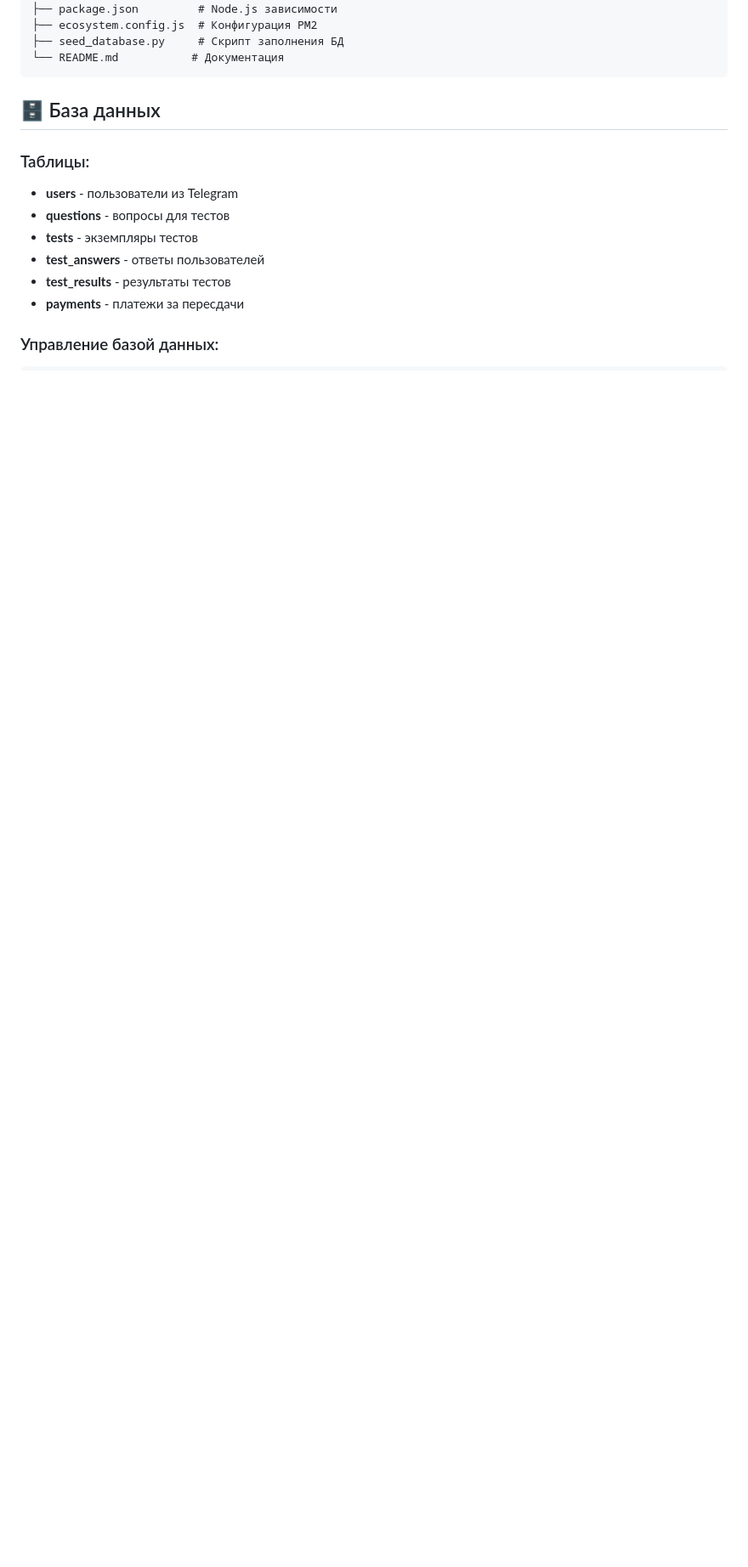
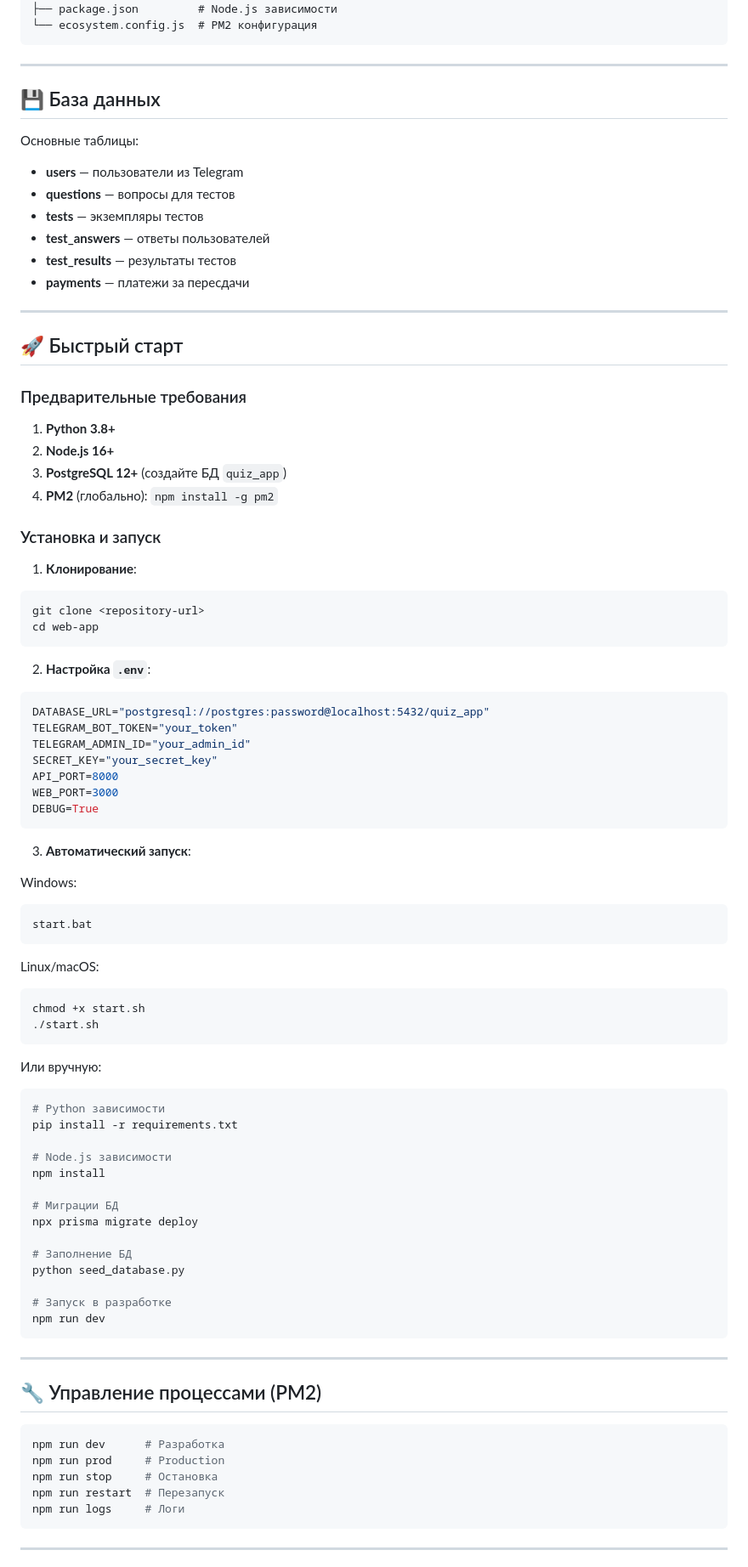
Before and after one commit to egorttimofeev/Quiz-App-web-app, a Markdown page: README.md, the part around one of its changes. Shown at 85% size. Drawn GitHub-style; blank space fills up the shorter version.

````diff
--- a/README.md
+++ b/README.md
@@ -161,19 +77,93 @@ web-app/
 ├── requirements.txt      # Python зависимости
 ├── package.json         # Node.js зависимости
-├── ecosystem.config.js  # Конфигурация PM2
-├── seed_database.py     # Скрипт заполнения БД
-└── README.md           # Документация
+└── ecosystem.config.js  # PM2 конфигурация
 ```
 
-## 🗄 База данных
+---
 
-### Таблицы:
+## 💾 База данных
 
-- **users** - пользователи из Telegram
-- **questions** - вопросы для тестов
-- **tests** - экземпляры тестов
-- **test_answers** - ответы пользователей
-- **test_results** - результаты тестов
-- **payments** - платежи за пересдачи
+Основные таблицы:
 
-### Управление базой данных:
+- **users** — пользователи из Telegram
+- **questions** — вопросы для тестов
+- **tests** — экземпляры тестов
+- **test_answers** — ответы пользователей
+- **test_results** — результаты тестов
+- **payments** — платежи за пересдачи
+
+---
+
+## 🚀 Быстрый старт
+
+### Предварительные требования
+
+1. **Python 3.8+**
+2. **Node.js 16+**
+3. **PostgreSQL 12+** (создайте БД `quiz_app`)
+4. **PM2** (глобально): `npm install -g pm2`
+
+### Установка и запуск
+
+1. **Клонирование**:
+```bash
+git clone <repository-url>
+cd web-app
+```
+
+2. **Настройка `.env`**:
+```env
+DATABASE_URL="postgresql://postgres:password@localhost:5432/quiz_app"
+TELEGRAM_BOT_TOKEN="your_token"
+TELEGRAM_ADMIN_ID="your_admin_id"
+SECRET_KEY="your_secret_key"
+API_PORT=8000
+WEB_PORT=3000
+DEBUG=True
+```
+
+3. **Автоматический запуск**:
+
+Windows:
+```bash
+start.bat
+```
+
+Linux/macOS:
+```bash
+chmod +x start.sh
+./start.sh
+```
+
+Или вручную:
+```bash
+# Python зависимости
+pip install -r requirements.txt
+
+# Node.js зависимости
+npm install
+
+# Миграции БД
+npx prisma migrate deploy
+
+# Заполнение БД
+python seed_database.py
+
+# Запуск в разработке
+npm run dev
+```
+
+---
+
+## 🔧 Управление процессами (PM2)
+
+```bash
+npm run dev      # Разработка
+npm run prod     # Production
+npm run stop     # Остановка
+npm run restart  # Перезапуск
+npm run logs     # Логи
+```
+
+---
+
````
Also changed, not shown: other parts of README.md (+77 -212 lines).
